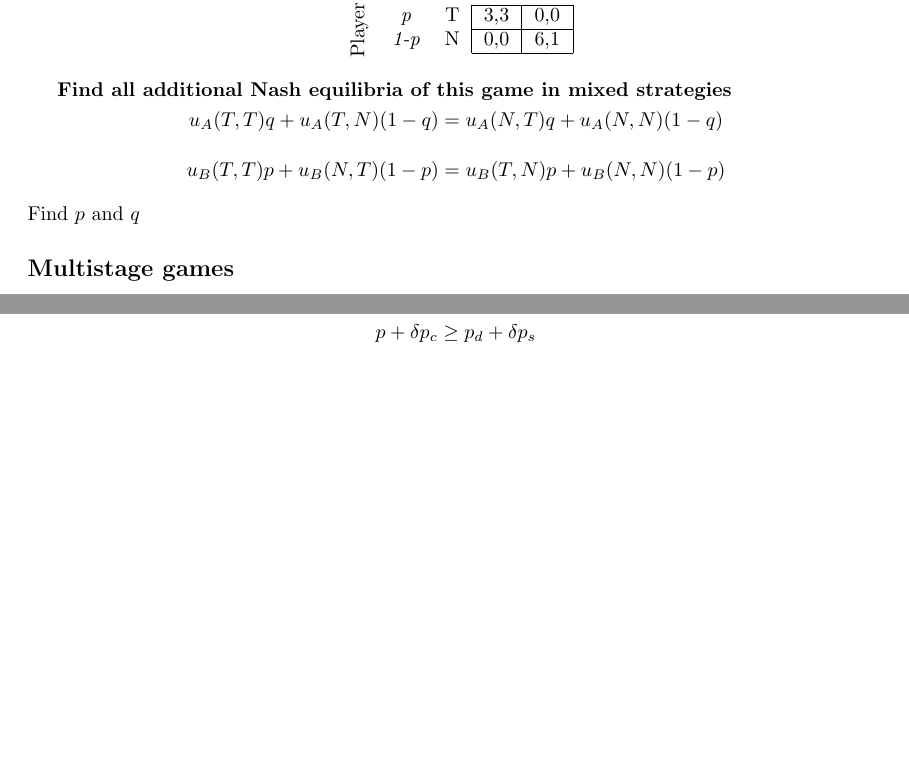
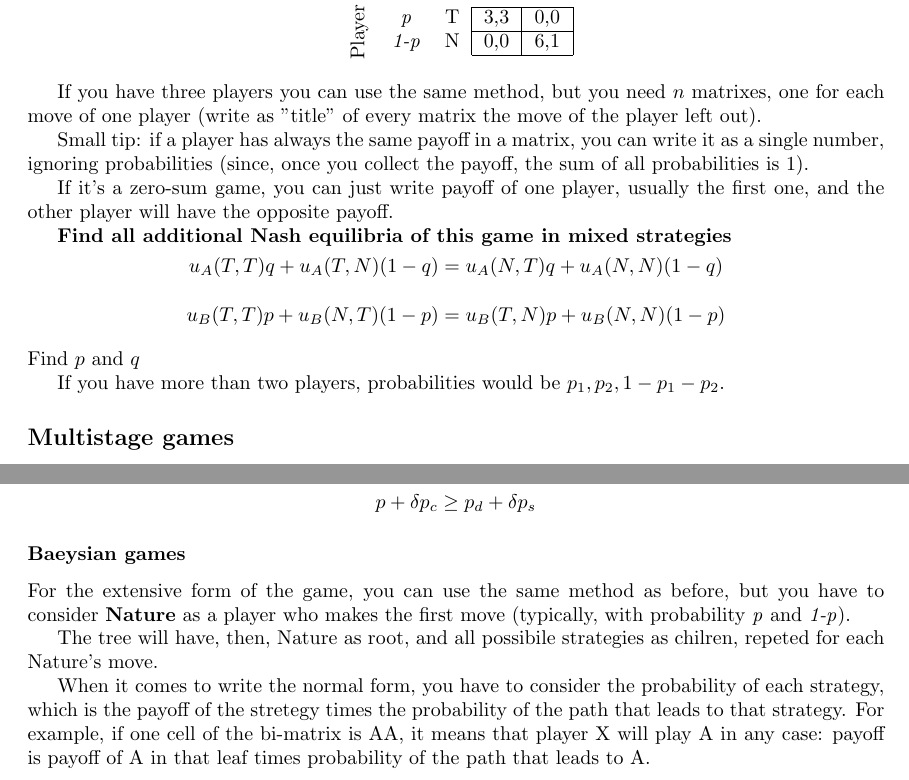
Before and after one commit to NonnoPinto/GameTheoryNotes, a LaTeX document (main.tex, which reads Lectures/CheatSheet.tex): two parts of pages 3 and 4 of 78, joined at a grey line, cut so that both start at the same text, the shorter picture padded with empty space. The pictures show the PDF file main.pdf that the author committed with the source.

Commit message:
semi final cheat sheet

```diff
--- a/Lectures/CheatSheet.tex
+++ b/Lectures/CheatSheet.tex
@@ -16,10 +16,18 @@ Supposing you know how to write the normal form of a game and find NE, here are
     \end{tabular}
 \end{table}
 
+If you have three players you can use the same method, but you need $n$ matrixes, one for each move of one player (write as "title" of every matrix the move of the player left out).
+
+Small tip: if a player has always the same payoff in a matrix, you can write it as a single number, ignoring probabilities (since, once you collect the payoff, the sum of all probabilities is 1).
+
+If it's a zero-sum game, you can just write payoff of one player, usually the first one, and the other player will have the opposite payoff.
+
 \textbf{Find all additional Nash equilibria of this game in mixed strategies}
 \mat{u_A(T,T)q + u_A(T,N)(1-q) = u_A(N,T)q + u_A(N,N)(1-q)}
 \mat{u_B(T,T)p + u_B(N,T)(1-p) = u_B(T,N)p + u_B(N,N)(1-p)}
 Find \m{p\text{ and }q}
+
+If you have more than two players, probabilities would be $p_1, p_2, 1-p_1 - p_2$.
 
 \subsection*{Multistage games}
 
@@ -48,3 +56,10 @@ Same as before, but for \textbf{finitely repeated games}:
 \end{itemize}
 The intuition is to calculate the payoff of following cooperation plus the reward, then compare it with the payoff of deviating and receiving the stick.
 \mat{p + \delta p_c \geq p_d + \delta p_s}
+
+\subsubsection*{Baeysian games}
+For the extensive form of the game, you can use the same method as before, but you have to consider \textbf{Nature} as a player who makes the first move (typically, with probability \textit{p} and \textit{1-p}).
+
+The tree will have, then, Nature as root, and all possibile strategies as chilren, repeted for each Nature's move.
+
+When it comes to write the normal form, you have to consider the probability of each strategy, which is the payoff of the stretegy times the probability of the path that leads to that strategy. For example, if one cell of the bi-matrix is AA, it means that player X will play A in any case: payoff is payoff of A in that leaf times probability of the path that leads to A.
```
Also changed, not shown: main.pdf.
